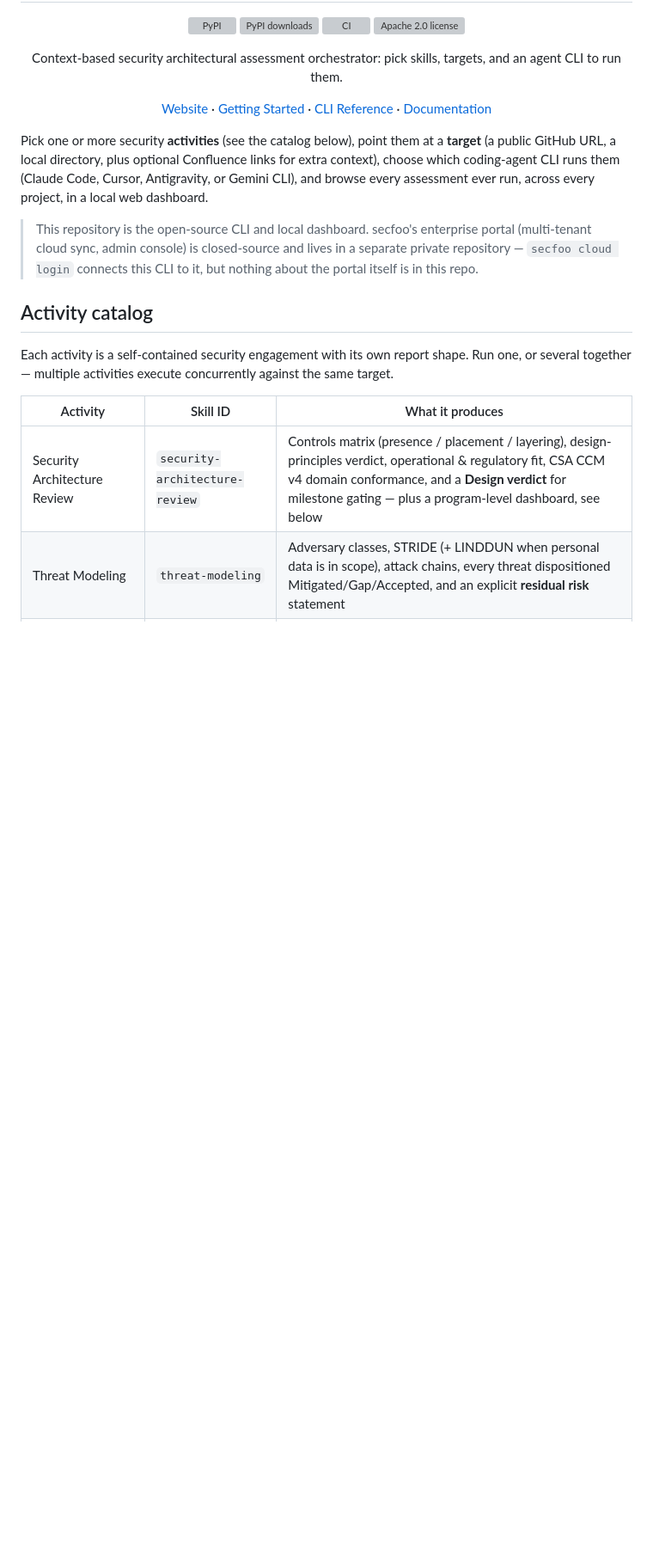
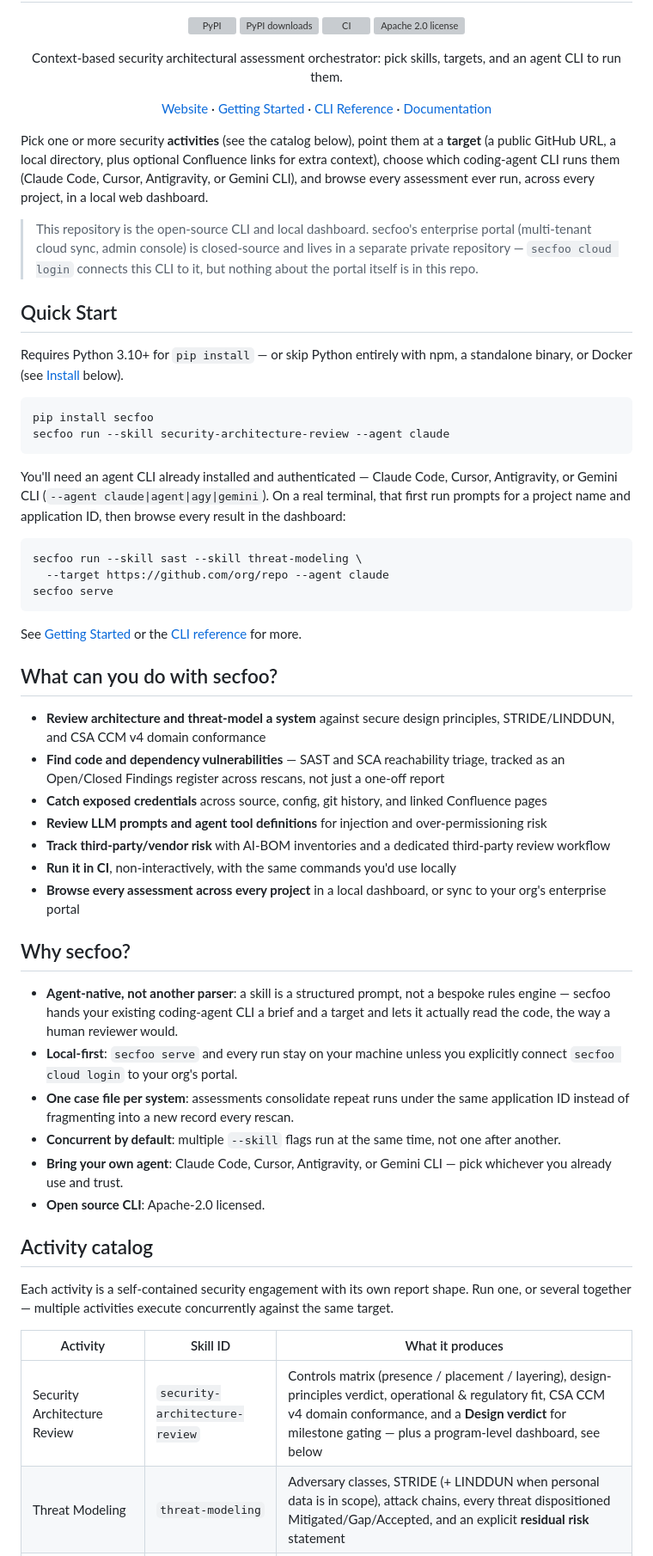
Before and after one commit to secfoo-com/secfoo, a Markdown page: README.md, the part around one of its changes. Shown at 86% size. Drawn GitHub-style; blank space fills up the shorter version; grey boxes are pictures that could not be loaded.

Commit message:
README: restructure to match promptfoo's shape
Quick Start moved up front (was buried after the full activity
catalog table), plus "What can you do with secfoo?" and "Why secfoo?"
sections, and a "Learn More" + "Contributing" close -- same section
shape as promptfoo/promptfoo's README, adapted to secfoo's actual
commands and value props rather than copied wholesale.

Co-Authored-By: Claude Sonnet 5 <noreply@anthropic.com>

````diff
--- a/README.md
+++ b/README.md
@@ -28,6 +28,65 @@ assessment ever run, across every project, in a local web dashboard.
 > enterprise portal (multi-tenant cloud sync, admin console) is closed-source
 > and lives in a separate private repository — `secfoo cloud login` connects
 > this CLI to it, but nothing about the portal itself is in this repo.
+
+## Quick Start
+
+Requires Python 3.10+ for `pip install` — or skip Python entirely with
+npm, a standalone binary, or Docker (see [Install](#install) below).
+
+```bash
+pip install secfoo
+secfoo run --skill security-architecture-review --agent claude
+```
+
+You'll need an agent CLI already installed and authenticated — Claude
+Code, Cursor, Antigravity, or Gemini CLI (`--agent claude|agent|agy|gemini`).
+On a real terminal, that first run prompts for a project name and
+application ID, then browse every result in the dashboard:
+
+```bash
+secfoo run --skill sast --skill threat-modeling \
+  --target https://github.com/org/repo --agent claude
+secfoo serve
+```
+
+See [Getting Started](https://secfoo.com/docs/index.html#quickstart) or
+the [CLI reference](https://secfoo.com/docs/cli.html) for more.
+
+## What can you do with secfoo?
+
+- **Review architecture and threat-model a system** against secure
+  design principles, STRIDE/LINDDUN, and CSA CCM v4 domain conformance
+- **Find code and dependency vulnerabilities** — SAST and SCA reachability
+  triage, tracked as an Open/Closed Findings register across rescans, not
+  just a one-off report
+- **Catch exposed credentials** across source, config, git history, and
+  linked Confluence pages
+- **Review LLM prompts and agent tool definitions** for injection and
+  over-permissioning risk
+- **Track third-party/vendor risk** with AI-BOM inventories and a
+  dedicated third-party review workflow
+- **Run it in CI**, non-interactively, with the same commands you'd use
+  locally
+- **Browse every assessment across every project** in a local dashboard,
+  or sync to your org's enterprise portal
+
+## Why secfoo?
+
+- **Agent-native, not another parser**: a skill is a structured prompt,
+  not a bespoke rules engine — secfoo hands your existing coding-agent
+  CLI a brief and a target and lets it actually read the code, the way
+  a human reviewer would.
+- **Local-first**: `secfoo serve` and every run stay on your machine
+  unless you explicitly connect `secfoo cloud login` to your org's portal.
+- **One case file per system**: assessments consolidate repeat runs
+  under the same application ID instead of fragmenting into a new
+  record every rescan.
+- **Concurrent by default**: multiple `--skill` flags run at the same
+  time, not one after another.
+- **Bring your own agent**: Claude Code, Cursor, Antigravity, or Gemini
+  CLI — pick whichever you already use and trust.
+- **Open source CLI**: Apache-2.0 licensed.
 
 ## Activity catalog
 
````
Also changed, not shown: other parts of README.md (+18 -0 lines).
